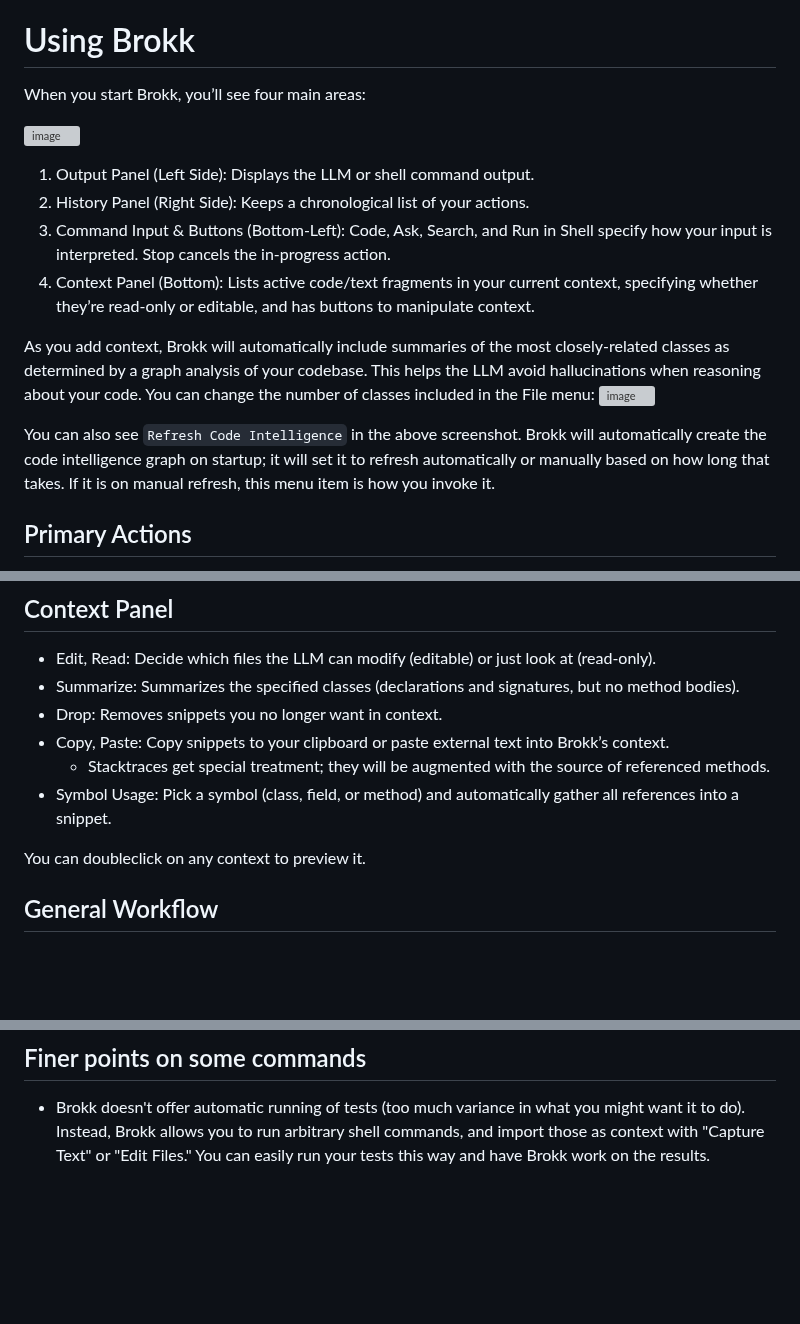
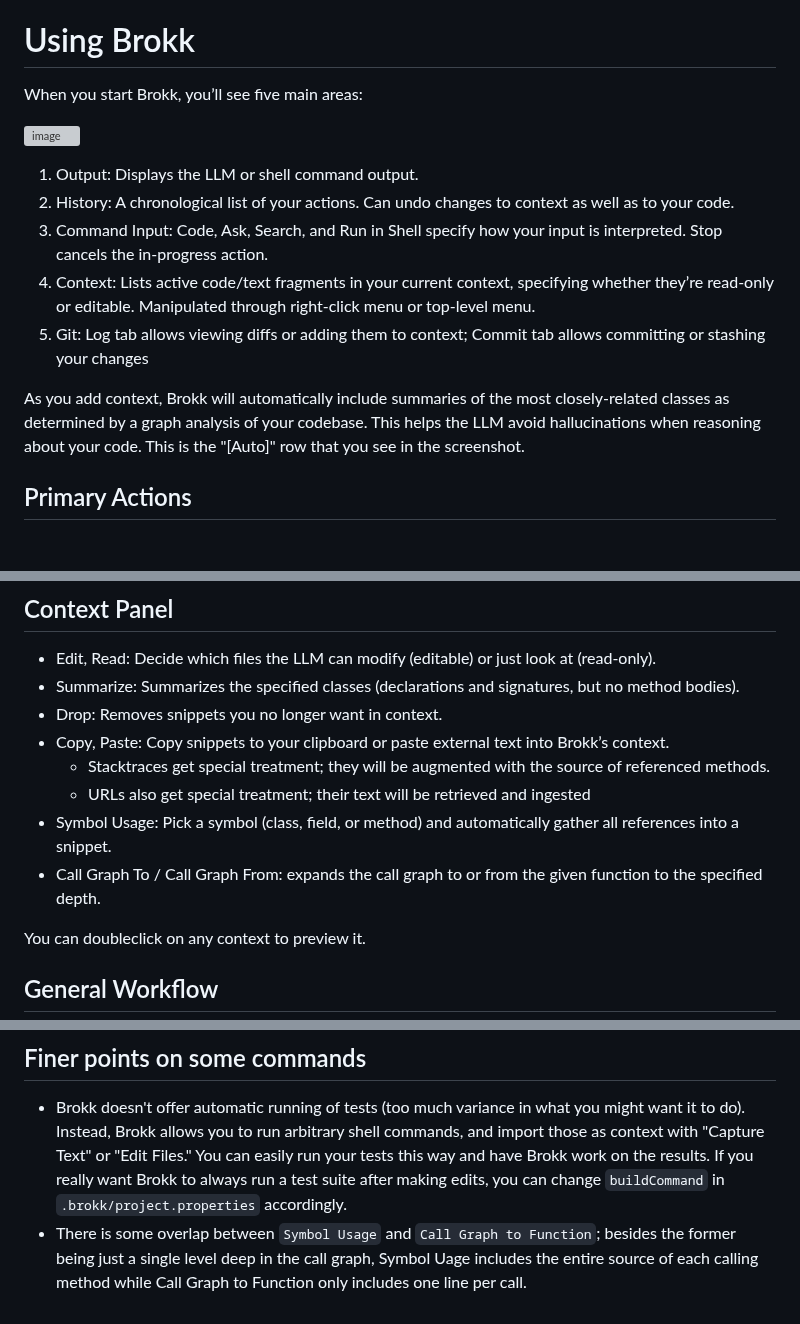
Before and after one commit to shannah/brokk, a Markdown page: README.md, 3 parts joined by grey strips. Drawn GitHub-style; blank space fills up the shorter version; grey boxes are pictures that could not be loaded.

```diff
--- a/README.md
+++ b/README.md
@@ -26,5 +26,5 @@ These allow some simple but powerful patterns:
 
 # Using Brokk
 
-When you start Brokk, you’ll see four main areas:
+When you start Brokk, you’ll see five main areas:
 
@@ -32,18 +32,14 @@ When you start Brokk, you’ll see four main areas:
 
-1. Output Panel (Left Side): Displays the LLM or shell command output.
-1. History Panel (Right Side): Keeps a chronological list of your actions.
-1. Command Input & Buttons (Bottom-Left): Code, Ask, Search, and Run in Shell specify how your input is interpreted.  Stop cancels the in-progress action.
-1. Context Panel (Bottom): Lists active code/text fragments in your current context, specifying whether they’re read-only or editable, and has
-   buttons to manipulate context.
+1. Output: Displays the LLM or shell command output.
+1. History: A chronological list of your actions.  Can undo changes to context as well as to your code.
+1. Command Input: Code, Ask, Search, and Run in Shell specify how your input is interpreted.  Stop cancels the in-progress action.
+1. Context: Lists active code/text fragments in your current context, specifying whether they’re read-only or editable. Manipulated
+   through right-click menu or top-level menu.
+1. Git: Log tab allows viewing diffs or adding them to context; Commit tab allows committing or stashing your changes
 
 As you add context, Brokk will automatically include summaries of the most closely-related classes
 as determined by a graph analysis of your codebase.  This helps the LLM avoid hallucinations when
-reasoning about your code.  You can change the number of classes included in the File menu:
-![image](https://github.com/user-attachments/assets/009ab017-1804-4b0c-8845-50395700c1a1)
-
-You can also see `Refresh Code Intelligence` in the above screenshot.  Brokk will automatically
-create the code intelligence graph on startup; it will set it to refresh automatically or manually
-based on how long that takes.  If it is on manual refresh, this menu item is how you invoke it.
+reasoning about your code.  This is the "[Auto]" row that you see in the screenshot.
 
 ## Primary Actions
 
@@ -59,7 +55,9 @@ based on how long that takes.  If it is on manual refresh, this menu item is how
 - Drop: Removes snippets you no longer want in context.
 - Copy, Paste: Copy snippets to your clipboard or paste external text into Brokk’s context.
   - Stacktraces get special treatment; they will be augmented with the source of referenced methods.
+  - URLs also get special treatment; their text will be retrieved and ingested
 - Symbol Usage: Pick a symbol (class, field, or method) and automatically gather all references into a snippet.
+- Call Graph To / Call Graph From: expands the call graph to or from the given function to the specified depth.
 
 You can doubleclick on any context to preview it.
 
@@ -153,4 +151,9 @@ There is a [Brokk Discord](https://discord.gg/QjhQDK8kAj) for questions and sugg
 
 - Brokk doesn't offer automatic running of tests (too much variance in what you might want it to do).
   Instead, Brokk allows you to run arbitrary shell commands, and import those as context with "Capture Text"
-  or "Edit Files."  You can easily run your tests this way and have Brokk work on the results.
+  or "Edit Files."  You can easily run your tests this way and have Brokk work on the results. If you really
+  want Brokk to always run a test suite after making edits, you can change `buildCommand` in `.brokk/project.properties`
+  accordingly.
+- There is some overlap between `Symbol Usage` and `Call Graph to Function`; besides the former being just a single level
+  deep in the call graph, Symbol Uage includes the entire source of each calling method while Call Graph to Function
+  only includes one line per call.
```
Also changed, not shown: other parts of README.md (+1 -1 lines).
